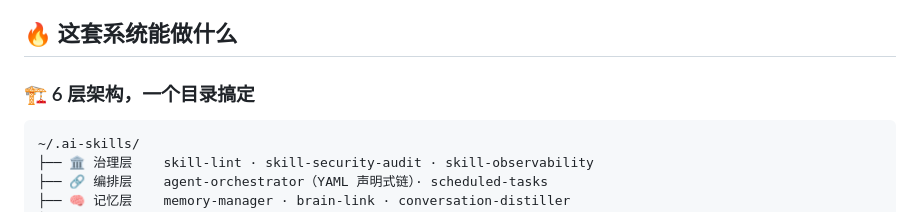
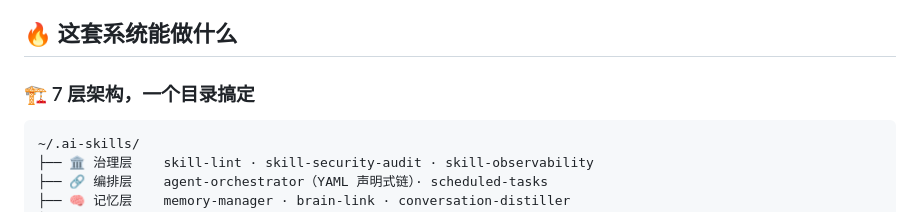
Before and after one commit to cloud99277/927-agent-toolchain, a Markdown page: README.md, the part around the change. Drawn GitHub-style.

Commit message:
更新 README.md

````diff
--- a/README.md
+++ b/README.md
@@ -28,7 +28,7 @@
 
 ## 🔥 这套系统能做什么
 
-### 🏗️ 6 层架构，一个目录搞定
+### 🏗️ 7 层架构，一个目录搞定
 
 ```
 ~/.ai-skills/
````
